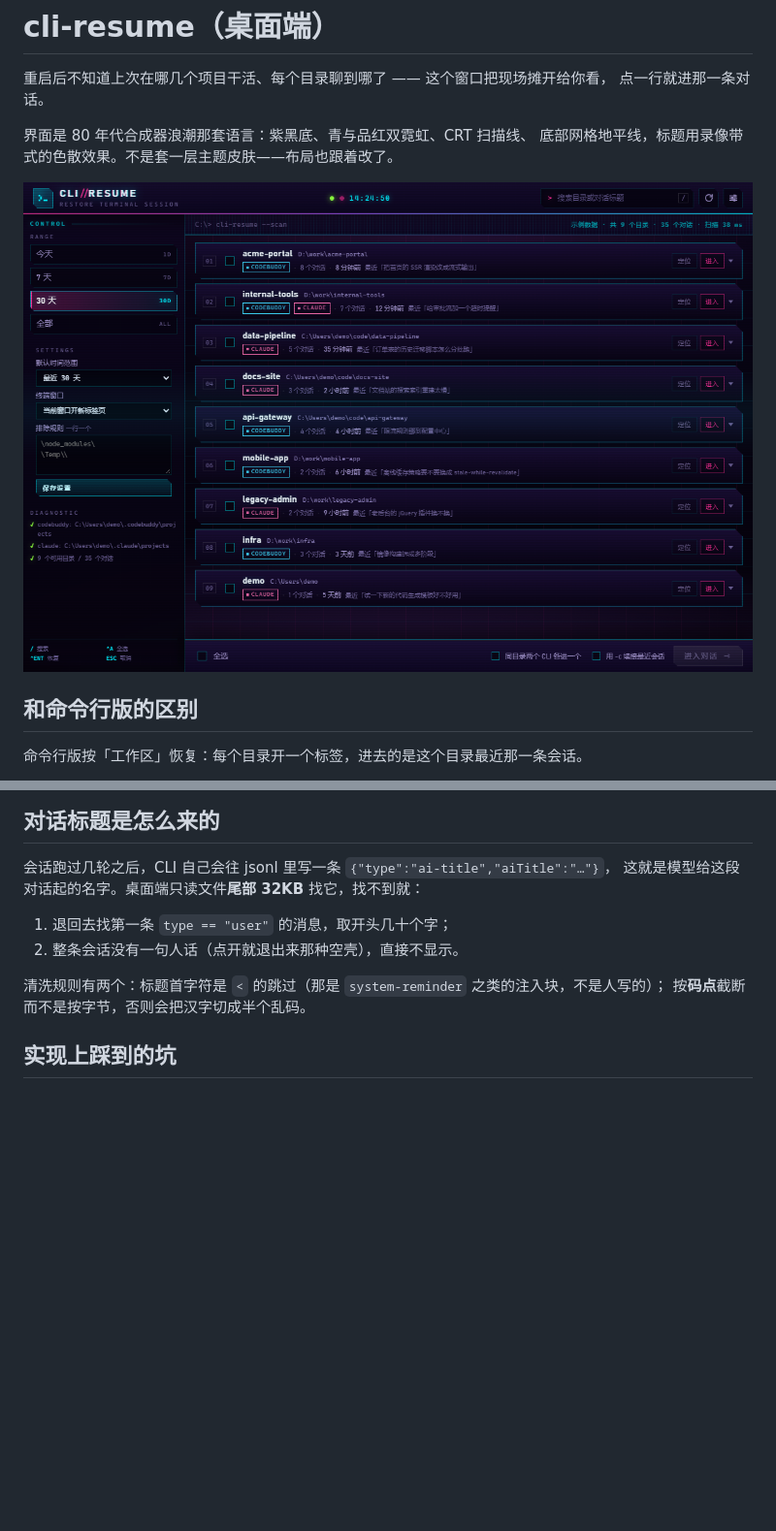
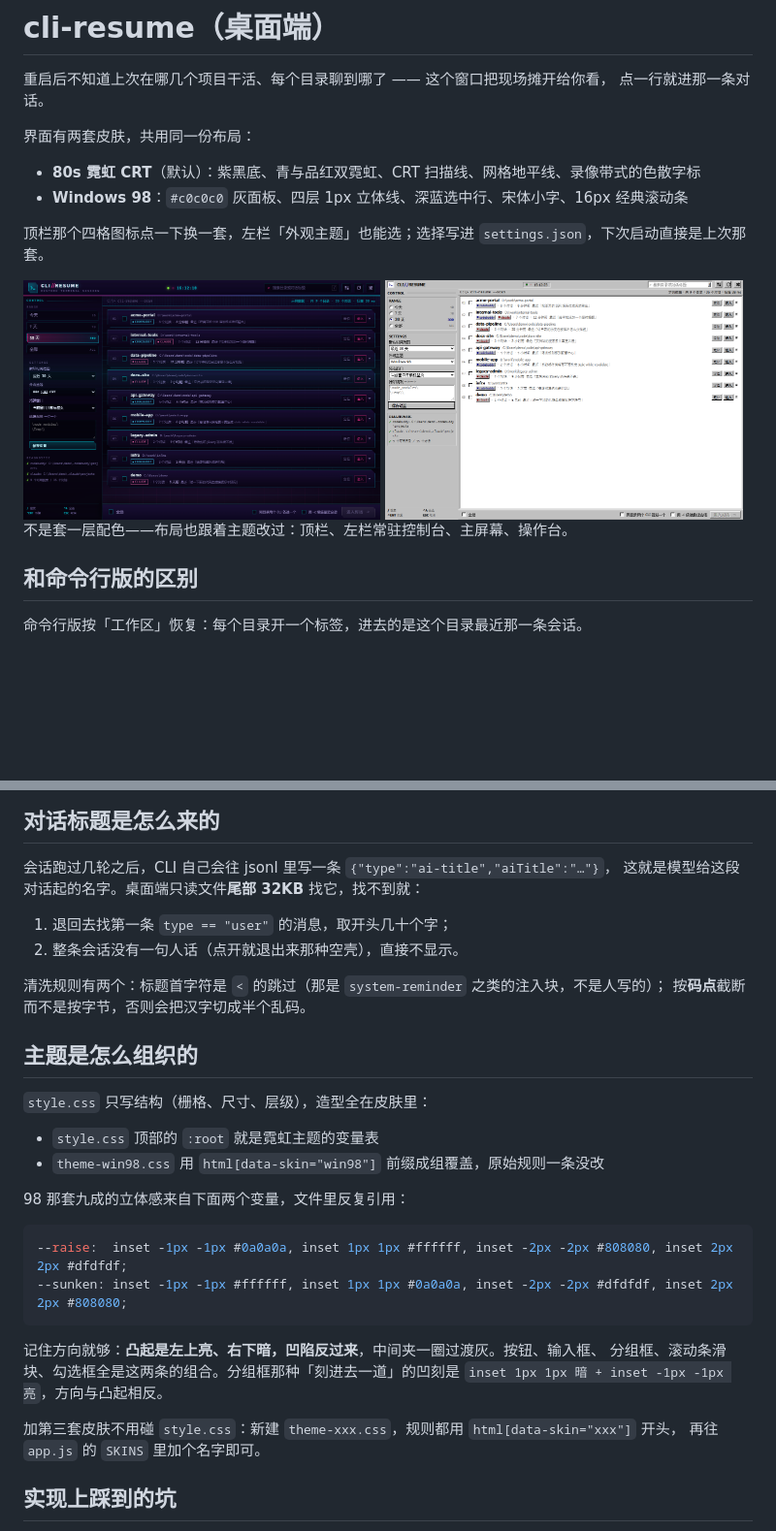
Before and after one commit to Wike-CHI/cli-resume, a Markdown page: desktop/README.md, 2 parts joined by grey strips. Shown at 97% size. Drawn GitHub-style; pictures changed too: desktop/docs/desktop.png, desktop/docs/w98-desktop.png (added); blank space fills up the shorter version.

````diff
--- a/desktop/README.md
+++ b/desktop/README.md
@@ -3,10 +3,17 @@
 重启后不知道上次在哪几个项目干活、每个目录聊到哪了 —— 这个窗口把现场摊开给你看，
 点一行就进那一条对话。
 
-界面是 80 年代合成器浪潮那套语言：紫黑底、青与品红双霓虹、CRT 扫描线、
-底部网格地平线，标题用录像带式的色散效果。不是套一层主题皮肤——布局也跟着改了。
+界面有两套皮肤，共用同一份布局：
 
-<img src="docs/desktop.png" width="880" alt="目录列表">
+- **80s 霓虹 CRT**（默认）：紫黑底、青与品红双霓虹、CRT 扫描线、网格地平线、录像带式的色散字标
+- **Windows 98**：`#c0c0c0` 灰面板、四层 1px 立体线、深蓝选中行、宋体小字、16px 经典滚动条
+
+顶栏那个四格图标点一下换一套，左栏「外观主题」也能选；选择写进 `settings.json`，下次启动直接是上次那套。
+
+<img src="docs/desktop.png" width="49%" alt="80s 霓虹">
+<img src="docs/w98-desktop.png" width="49%" alt="Windows 98">
+
+不是套一层配色——布局也跟着主题改过：顶栏、左栏常驻控制台、主屏幕、操作台。
 
 ## 和命令行版的区别
 
@@ -122,6 +136,27 @@ bin\cli-resume.exe --ui enter --shot a.png             展开并点进第一条
 清洗规则有两个：标题首字符是 `<` 的跳过（那是 `system-reminder` 之类的注入块，不是人写的）；
 按**码点**截断而不是按字节，否则会把汉字切成半个乱码。
 
+## 主题是怎么组织的
+
+`style.css` 只写结构（栅格、尺寸、层级），造型全在皮肤里：
+
+- `style.css` 顶部的 `:root` 就是霓虹主题的变量表
+- `theme-win98.css` 用 `html[data-skin="win98"]` 前缀成组覆盖，原始规则一条没改
+
+98 那套九成的立体感来自下面两个变量，文件里反复引用：
+
+```css
+--raise:  inset -1px -1px #0a0a0a, inset 1px 1px #ffffff, inset -2px -2px #808080, inset 2px 2px #dfdfdf;
+--sunken: inset -1px -1px #ffffff, inset 1px 1px #0a0a0a, inset -2px -2px #dfdfdf, inset 2px 2px #808080;
+```
+
+记住方向就够：**凸起是左上亮、右下暗，凹陷反过来**，中间夹一圈过渡灰。按钮、输入框、
+分组框、滚动条滑块、勾选框全是这两条的组合。分组框那种「刻进去一道」的凹刻是
+`inset 1px 1px 暗 + inset -1px -1px 亮`，方向与凸起相反。
+
+加第三套皮肤不用碰 `style.css`：新建 `theme-xxx.css`，规则都用 `html[data-skin="xxx"]` 开头，
+再往 `app.js` 的 `SKINS` 里加个名字即可。
+
 ## 实现上踩到的坑
 
 **`bind_to_port` 之后必须用 `listen_after_bind`。** cpp-httplib 里 `listen(host, port)` 内部会
````
Also changed, not shown: other parts of desktop/README.md (+16 -4 lines), README.md (+5 -2 lines), desktop/docs/sessions.png, desktop/docs/settings.png, desktop/docs/w98-sessions.png (added), desktop/docs/w98-settings.png (added), 8 other files.
